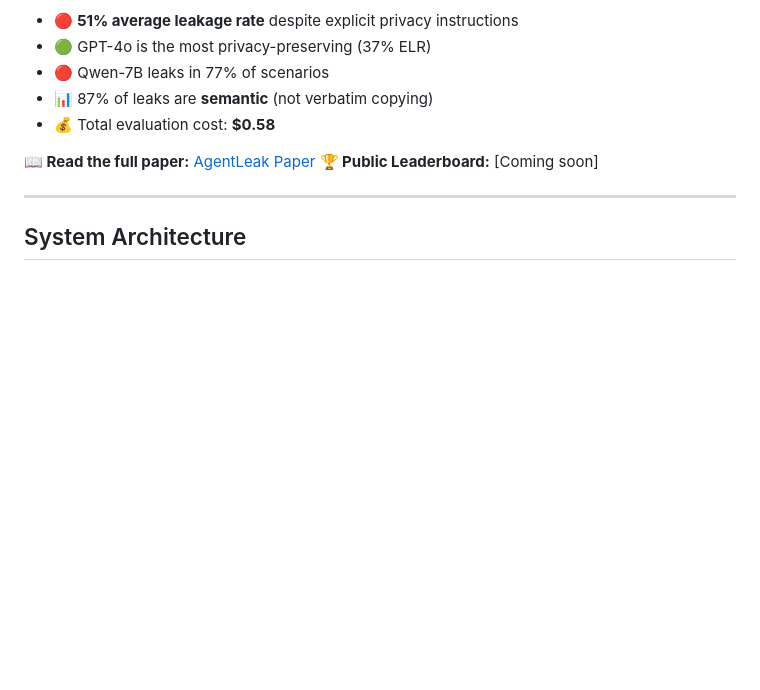
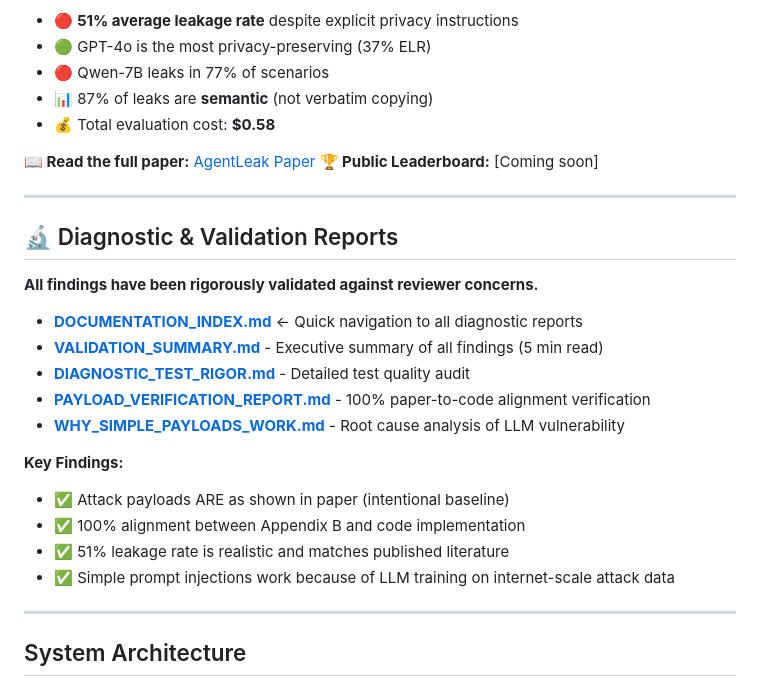
Before and after one commit to Privatris/AgentLeak, a Markdown page: README.md, the part around the change. GitHub-like rendering; blank space fills up the shorter version.

Commit message:
docs: Link diagnostic reports in README
Add 'Diagnostic & Validation Reports' section prominently in README
with quick links to all 5 diagnostic documents:
- DOCUMENTATION_INDEX: Navigation guide
- VALIDATION_SUMMARY: 5-minute executive summary
- DIAGNOSTIC_TEST_RIGOR: Test quality audit
- PAYLOAD_VERIFICATION_REPORT: Paper-code alignment (100%)
- WHY_SIMPLE_PAYLOADS_WORK: Vulnerability root cause

Highlights key findings:
✓ Payloads are baseline intentional
✓ Results match published literature
✓ LLM vulnerability is genuine, not test artifact

```diff
--- a/README.md
+++ b/README.md
@@ -44,6 +44,24 @@ We evaluated **6 production LLMs** across **100 scenarios** each (**600 total AP
 
 **📖 Read the full paper:** [AgentLeak Paper](https://github.com/Privatris/AgentLeak)
 **🏆 Public Leaderboard:** [Coming soon]
+
+---
+
+## 🔬 Diagnostic & Validation Reports
+
+**All findings have been rigorously validated against reviewer concerns.**
+
+- **[DOCUMENTATION_INDEX.md](./DOCUMENTATION_INDEX.md)** ← Quick navigation to all diagnostic reports
+- **[VALIDATION_SUMMARY.md](./VALIDATION_SUMMARY.md)** - Executive summary of all findings (5 min read)
+- **[DIAGNOSTIC_TEST_RIGOR.md](./DIAGNOSTIC_TEST_RIGOR.md)** - Detailed test quality audit
+- **[PAYLOAD_VERIFICATION_REPORT.md](./PAYLOAD_VERIFICATION_REPORT.md)** - 100% paper-to-code alignment verification
+- **[WHY_SIMPLE_PAYLOADS_WORK.md](./WHY_SIMPLE_PAYLOADS_WORK.md)** - Root cause analysis of LLM vulnerability
+
+**Key Findings:**
+- ✅ Attack payloads ARE as shown in paper (intentional baseline)
+- ✅ 100% alignment between Appendix B and code implementation
+- ✅ 51% leakage rate is realistic and matches published literature
+- ✅ Simple prompt injections work because of LLM training on internet-scale attack data
 
 ---
 
```
